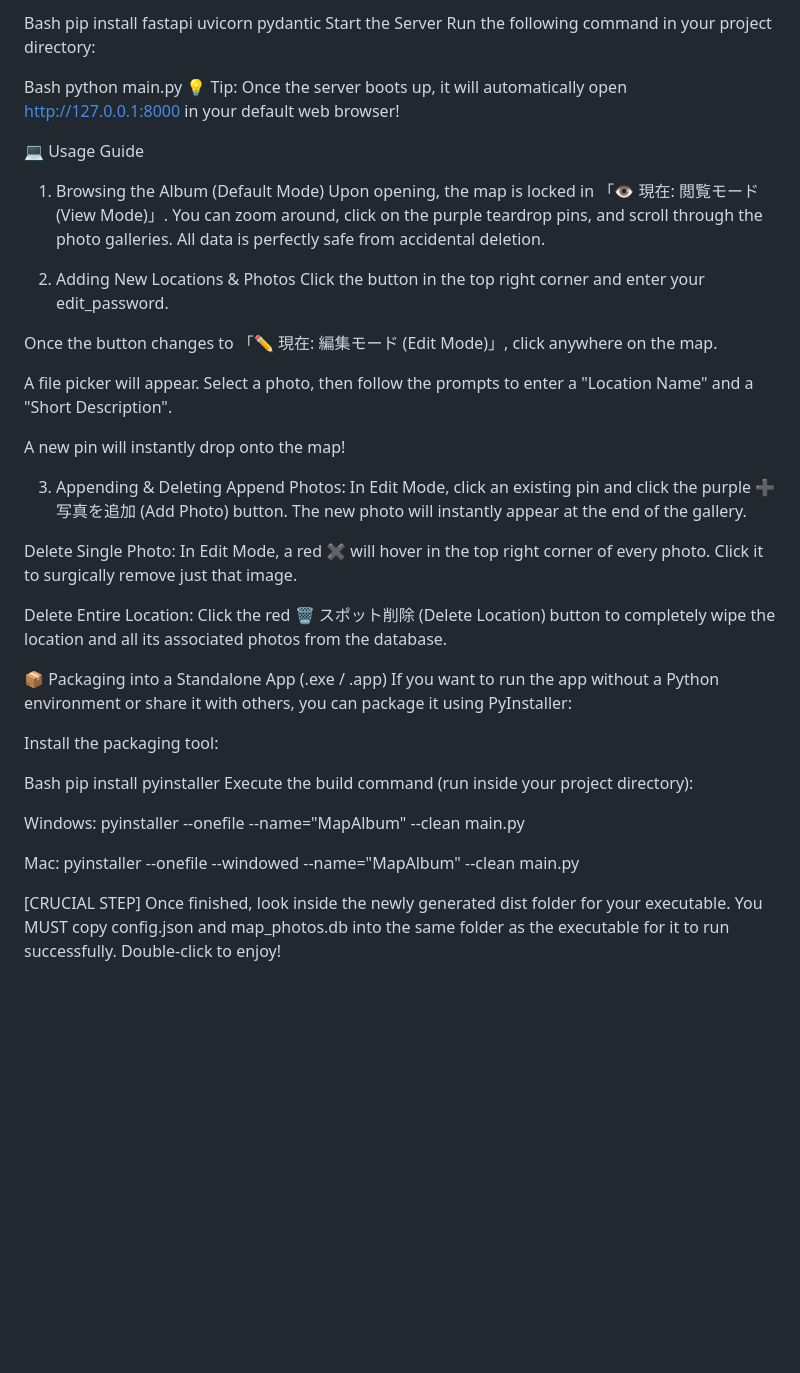
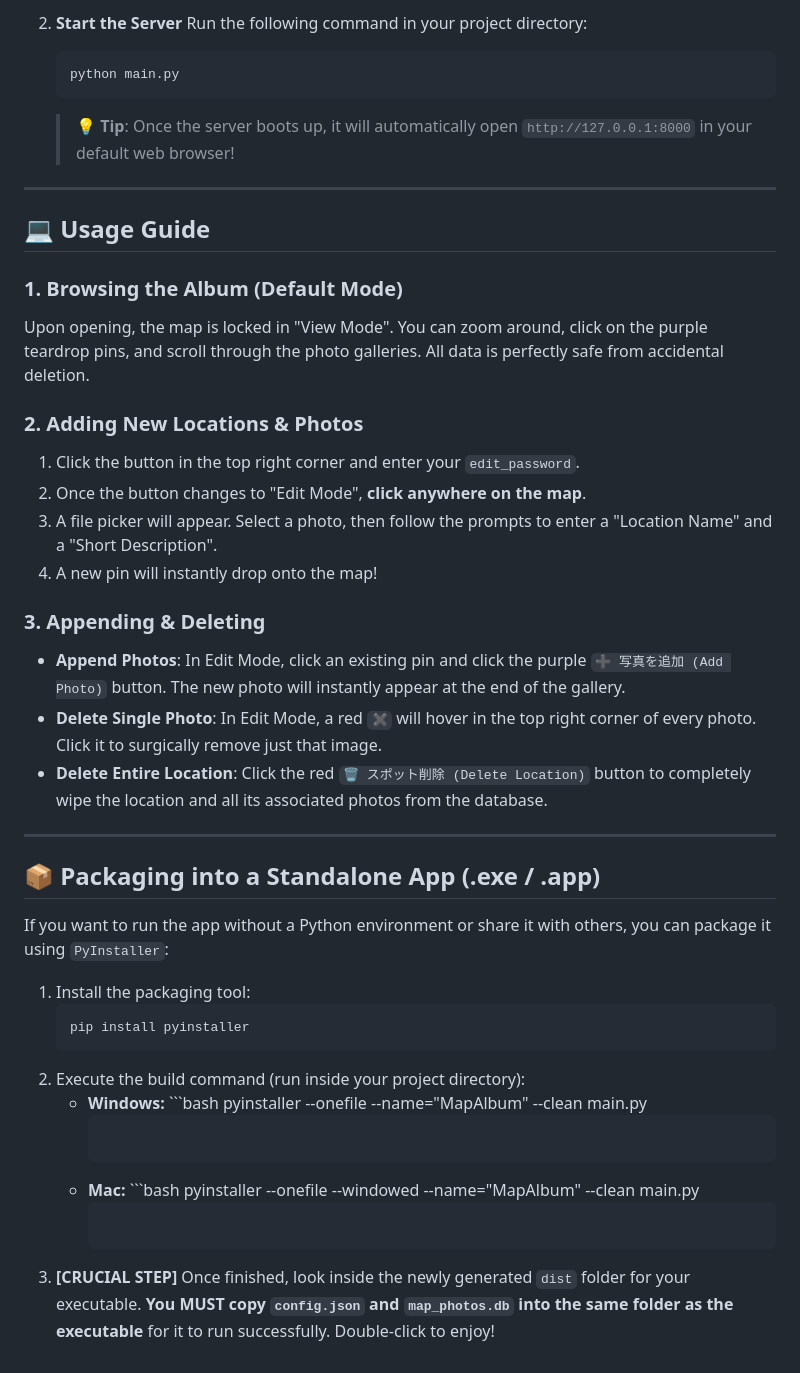
Before and after one commit to sekikoudesu-source/photo_map, a Markdown page: README.md, the part around one of its changes. Rendered like a GitHub page; blank space fills up the shorter version.

````diff
--- a/README.md
+++ b/README.md
@@ -54,44 +59,44 @@ Ensure you have Python 3.8+ installed. Run the following command in your termina
 
-Bash
-pip install fastapi uvicorn pydantic
-Start the Server
-Run the following command in your project directory:
+2. **Start the Server**
+   Run the following command in your project directory:
+   ```bash
+   python main.py
+   ```
+   > 💡 **Tip**: Once the server boots up, it will automatically open `http://127.0.0.1:8000` in your default web browser!
 
-Bash
-python main.py
-💡 Tip: Once the server boots up, it will automatically open http://127.0.0.1:8000 in your default web browser!
+---
 
-💻 Usage Guide
-1. Browsing the Album (Default Mode)
-Upon opening, the map is locked in 「👁️ 現在: 閲覧モード (View Mode)」. You can zoom around, click on the purple teardrop pins, and scroll through the photo galleries. All data is perfectly safe from accidental deletion.
+## 💻 Usage Guide
 
-2. Adding New Locations & Photos
-Click the button in the top right corner and enter your edit_password.
+### 1. Browsing the Album (Default Mode)
+Upon opening, the map is locked in "View Mode". You can zoom around, click on the purple teardrop pins, and scroll through the photo galleries. All data is perfectly safe from accidental deletion.
 
-Once the button changes to 「✏️ 現在: 編集モード (Edit Mode)」, click anywhere on the map.
+### 2. Adding New Locations & Photos
+1. Click the button in the top right corner and enter your `edit_password`.
+2. Once the button changes to "Edit Mode", **click anywhere on the map**.
+3. A file picker will appear. Select a photo, then follow the prompts to enter a "Location Name" and a "Short Description".
+4. A new pin will instantly drop onto the map!
 
-A file picker will appear. Select a photo, then follow the prompts to enter a "Location Name" and a "Short Description".
+### 3. Appending & Deleting
+* **Append Photos**: In Edit Mode, click an existing pin and click the purple `➕ 写真を追加 (Add Photo)` button. The new photo will instantly appear at the end of the gallery.
+* **Delete Single Photo**: In Edit Mode, a red `✖` will hover in the top right corner of every photo. Click it to surgically remove just that image.
+* **Delete Entire Location**: Click the red `🗑️ スポット削除 (Delete Location)` button to completely wipe the location and all its associated photos from the database.
 
-A new pin will instantly drop onto the map!
+---
 
-3. Appending & Deleting
-Append Photos: In Edit Mode, click an existing pin and click the purple ➕ 写真を追加 (Add Photo) button. The new photo will instantly appear at the end of the gallery.
+## 📦 Packaging into a Standalone App (.exe / .app)
 
-Delete Single Photo: In Edit Mode, a red ✖ will hover in the top right corner of every photo. Click it to surgically remove just that image.
+If you want to run the app without a Python environment or share it with others, you can package it using `PyInstaller`:
 
-Delete Entire Location: Click the red 🗑️ スポット削除 (Delete Location) button to completely wipe the location and all its associated photos from the database.
-
-📦 Packaging into a Standalone App (.exe / .app)
-If you want to run the app without a Python environment or share it with others, you can package it using PyInstaller:
-
-Install the packaging tool:
-
-Bash
-pip install pyinstaller
-Execute the build command (run inside your project directory):
-
-Windows: pyinstaller --onefile --name="MapAlbum" --clean main.py
-
-Mac: pyinstaller --onefile --windowed --name="MapAlbum" --clean main.py
-
-[CRUCIAL STEP] Once finished, look inside the newly generated dist folder for your executable. You MUST copy config.json and map_photos.db into the same folder as the executable for it to run successfully. Double-click to enjoy!
+1. Install the packaging tool:
+   ```bash
+   pip install pyinstaller
+   ```
+2. Execute the build command (run inside your project directory):
+   * **Windows:** ```bash
+     pyinstaller --onefile --name="MapAlbum" --clean main.py
+     ```
+   * **Mac:** ```bash
+     pyinstaller --onefile --windowed --name="MapAlbum" --clean main.py
+     ```
+3. **[CRUCIAL STEP]** Once finished, look inside the newly generated `dist` folder for your executable. **You MUST copy `config.json` and `map_photos.db` into the same folder as the executable** for it to run successfully. Double-click to enjoy!
````
Also changed, not shown: other parts of README.md (+31 -26 lines).
